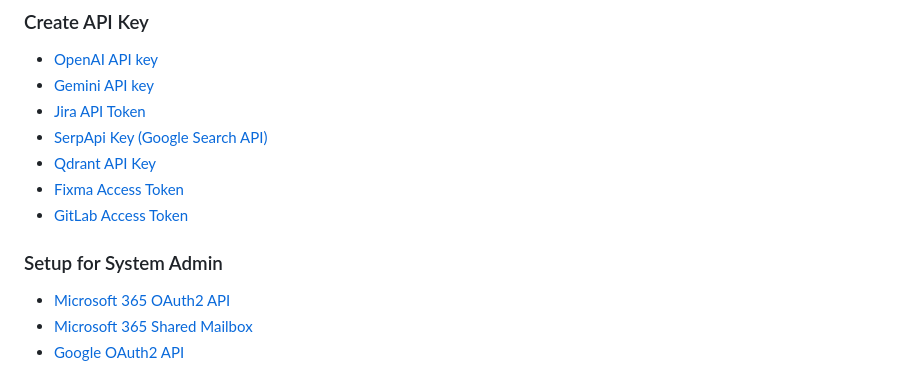
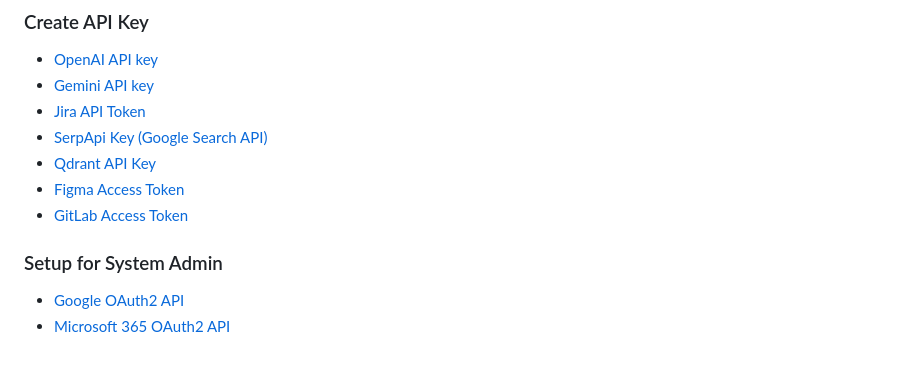
Before and after one commit to codebangkok/ai, a Markdown page: n8n/README.md, the part around the change. Drawn GitHub-style.

Commit message:
n8n update

```diff
--- a/n8n/README.md
+++ b/n8n/README.md
@@ -43,11 +43,10 @@
 - [Jira API Token](https://dev.to/codebangkok/create-jira-api-token-2oad)
 - [SerpApi Key (Google Search API)](https://dev.to/codebangkok/create-serpapi-google-search-api-key-1nn3)
 - [Qdrant API Key](https://dev.to/codebangkok/qdrant-create-free-cluster-ii6)
-- [Fixma Access Token](https://dev.to/codebangkok/create-fixma-api-key-e80)
+- [Figma Access Token](https://dev.to/codebangkok/create-fixma-api-key-e80)
 - [GitLab Access Token](https://dev.to/codebangkok/create-gitlab-access-token-47n9)
 
 
 ### Setup for System Admin
+- [Google OAuth2 API](https://dev.to/codebangkok/how-to-create-google-oauth2-api-o29)
 - [Microsoft 365 OAuth2 API](https://dev.to/codebangkok/how-to-create-microsoft-oauth2-api-38g1)
-- [Microsoft 365 Shared Mailbox](https://dev.to/codebangkok/microsoft-365-shared-mailbox-28l2)
-- [Google OAuth2 API](https://dev.to/codebangkok/how-to-create-google-oauth2-api-o29)
```
